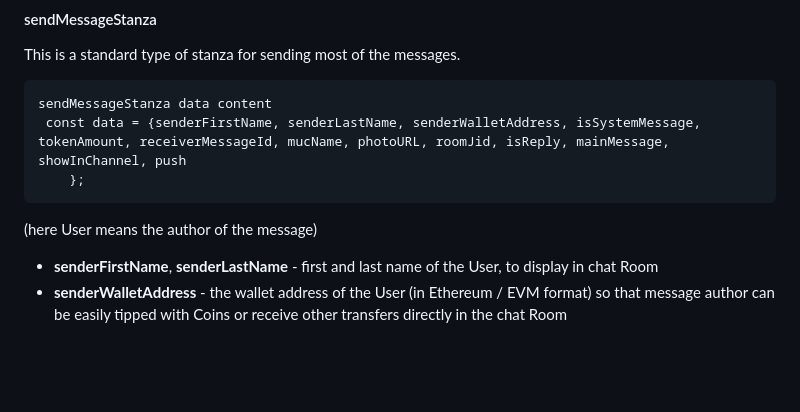
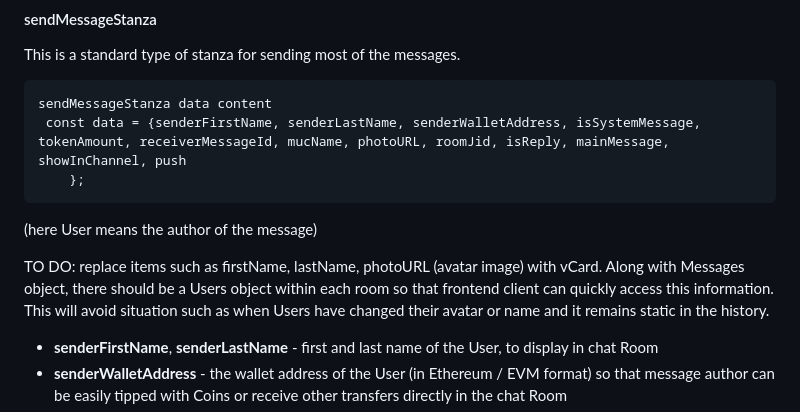
Before and after one commit to dappros/ethora, a Markdown page: api/chats.md, the part around the change. Drawn GitHub-style; blank space fills up the shorter version.

````diff
--- a/api/chats.md
+++ b/api/chats.md
@@ -131,6 +131,10 @@ sendMessageStanza data content
 ```
 
 (here User means the author of the message)
+
+TO DO: replace items such as firstName, lastName, photoURL (avatar image) with vCard.
+Along with Messages object, there should be a Users object within each room so that frontend client can quickly access this information.
+This will avoid situation such as when Users have changed their avatar or name and it remains static in the history.
 
 * **senderFirstName**, **senderLastName** - first and last name of the User, to display in chat Room
 * **senderWalletAddress** - the wallet address of the User (in Ethereum / EVM format) so that message author can be easily tipped with Coins or receive other transfers directly in the chat Room
````
